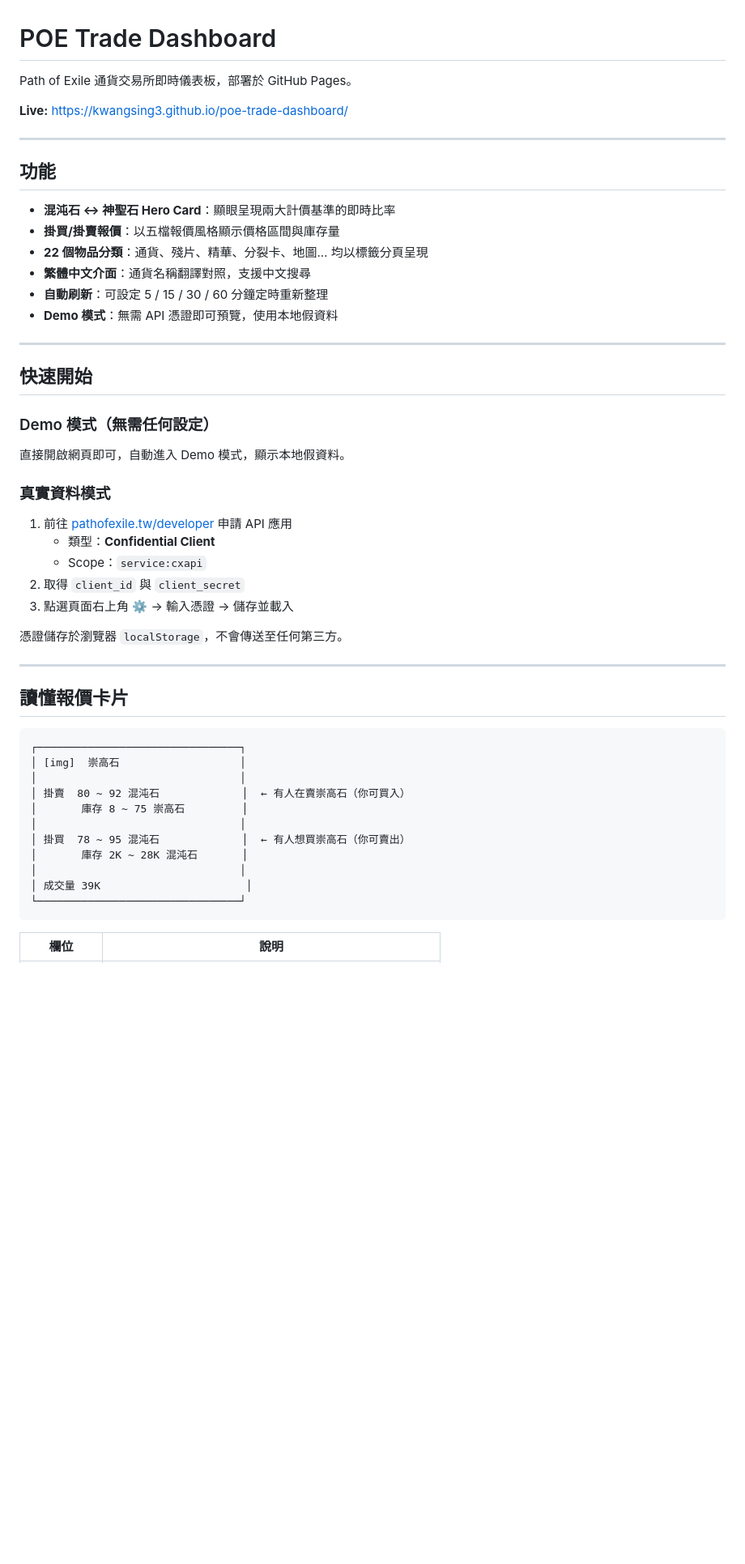
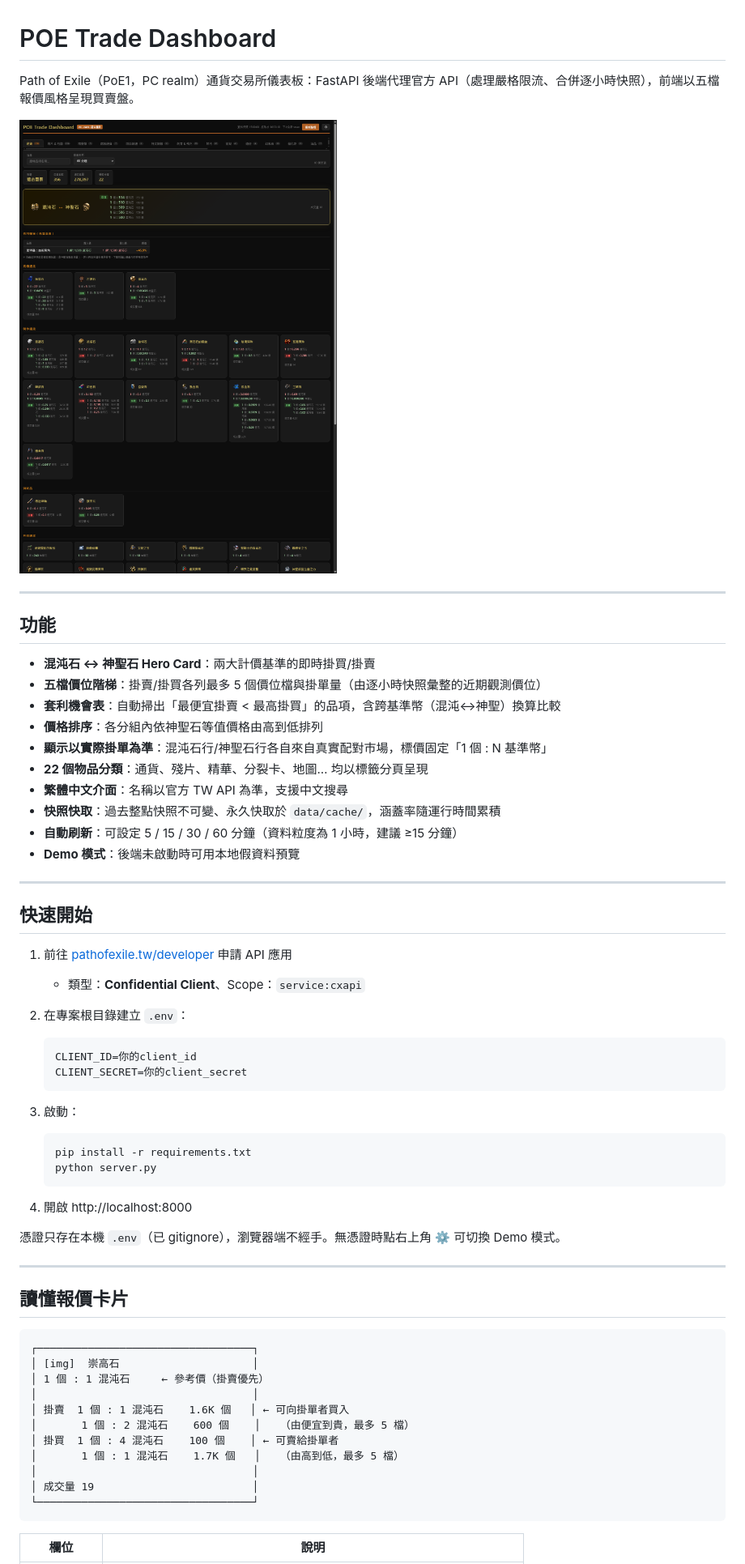
Before and after one commit to kwangsing3/poe-trade-dashboard, a Markdown page: README.md, the part around one of its changes. Shown at 81% size. GitHub-like rendering; pictures changed too: docs/screenshot.png (added); blank space fills up the shorter version.

````diff
--- a/README.md
+++ b/README.md
@@ -1,54 +1,64 @@
 # POE Trade Dashboard
 
-Path of Exile 通貨交易所即時儀表板，部署於 GitHub Pages。
+Path of Exile（PoE1，PC realm）通貨交易所儀表板：FastAPI 後端代理官方 API（處理嚴格限流、合併逐小時快照），前端以五檔報價風格呈現買賣盤。
 
-**Live:** https://kwangsing3.github.io/poe-trade-dashboard/
+![Dashboard Screenshot](docs/screenshot.png)
 
 ---
 
 ## 功能
 
-- **混沌石 ↔ 神聖石 Hero Card**：顯眼呈現兩大計價基準的即時比率
-- **掛買/掛賣報價**：以五檔報價風格顯示價格區間與庫存量
+- **混沌石 ↔ 神聖石 Hero Card**：兩大計價基準的即時掛買/掛賣
+- **五檔價位階梯**：掛賣/掛買各列最多 5 個價位檔與掛單量（由逐小時快照彙整的近期觀測價位）
+- **套利機會表**：自動掃出「最便宜掛賣 < 最高掛買」的品項，含跨基準幣（混沌↔神聖）換算比較
+- **價格排序**：各分組內依神聖石等值價格由高到低排列
+- **顯示以實際掛單為準**：混沌石行/神聖石行各自來自真實配對市場，標價固定「1 個 : N 基準幣」
 - **22 個物品分類**：通貨、殘片、精華、分裂卡、地圖… 均以標籤分頁呈現
-- **繁體中文介面**：通貨名稱翻譯對照，支援中文搜尋
-- **自動刷新**：可設定 5 / 15 / 30 / 60 分鐘定時重新整理
-- **Demo 模式**：無需 API 憑證即可預覽，使用本地假資料
+- **繁體中文介面**：名稱以官方 TW API 為準，支援中文搜尋
+- **快照快取**：過去整點快照不可變、永久快取於 `data/cache/`，涵蓋率隨運行時間累積
+- **自動刷新**：可設定 5 / 15 / 30 / 60 分鐘（資料粒度為 1 小時，建議 ≥15 分鐘）
+- **Demo 模式**：後端未啟動時可用本地假資料預覽
 
 ---
 
 ## 快速開始
 
-### Demo 模式（無需任何設定）
+1. 前往 [pathofexile.tw/developer](https://www.pathofexile.tw/developer/docs/) 申請 API 應用
+   - 類型：**Confidential Client**、Scope：`service:cxapi`
+2. 在專案根目錄建立 `.env`：
 
-直接開啟網頁即可，自動進入 Demo 模式，顯示本地假資料。
+   ```
+   CLIENT_ID=你的client_id
+   CLIENT_SECRET=你的client_secret
+   ```
 
-### 真實資料模式
+3. 啟動：
 
-1. 前往 [pathofexile.tw/developer](https://www.pathofexile.tw/developer/docs/) 申請 API 應用
-   - 類型：**Confidential Client**
-   - Scope：`service:cxapi`
-2. 取得 `client_id` 與 `client_secret`
-3. 點選頁面右上角 ⚙ → 輸入憑證 → 儲存並載入
+   ```
+   pip install -r requirements.txt
+   python server.py
+   ```
 
-憑證儲存於瀏覽器 `localStorage`，不會傳送至任何第三方。
+4. 開啟 http://localhost:8000
+
+憑證只存在本機 `.env`（已 gitignore），瀏覽器端不經手。無憑證時點右上角 ⚙ 可切換 Demo 模式。
 
 ---
 
 ## 讀懂報價卡片
 
 ```
-┌────────────────────────────────┐
-│ [img]  崇高石                   │
-│                                │
-│ 掛賣  80 ~ 92 混沌石             │  ← 有人在賣崇高石（你可買入）
-│       庫存 8 ~ 75 崇高石         │
-│                                │
-│ 掛買  78 ~ 95 混沌石             │  ← 有人想買崇高石（你可賣出）
-│       庫存 2K ~ 28K 混沌石       │
-│                                │
-│ 成交量 39K                       │
-└────────────────────────────────┘
+┌──────────────────────────────────┐
+│ [img]  崇高石                     │
+│ 1 個 : 1 混沌石     ← 參考價（掛賣優先）
+│                                  │
+│ 掛賣  1 個 : 1 混沌石    1.6K 個   │ ← 可向掛單者買入
+│       1 個 : 2 混沌石    600 個    │   （由便宜到貴，最多 5 檔）
+│ 掛買  1 個 : 4 混沌石    100 個    │ ← 可賣給掛單者
+│       1 個 : 1 混沌石    1.7K 個   │   （由高到低，最多 5 檔）
+│                                  │
+│ 成交量 19                         │
+└──────────────────────────────────┘
 ```
 
 | 欄位 | 說明 |
````
Also changed, not shown: other parts of README.md (+17 -8 lines), CLAUDE.md (+60 -30 lines), 8 other files.
